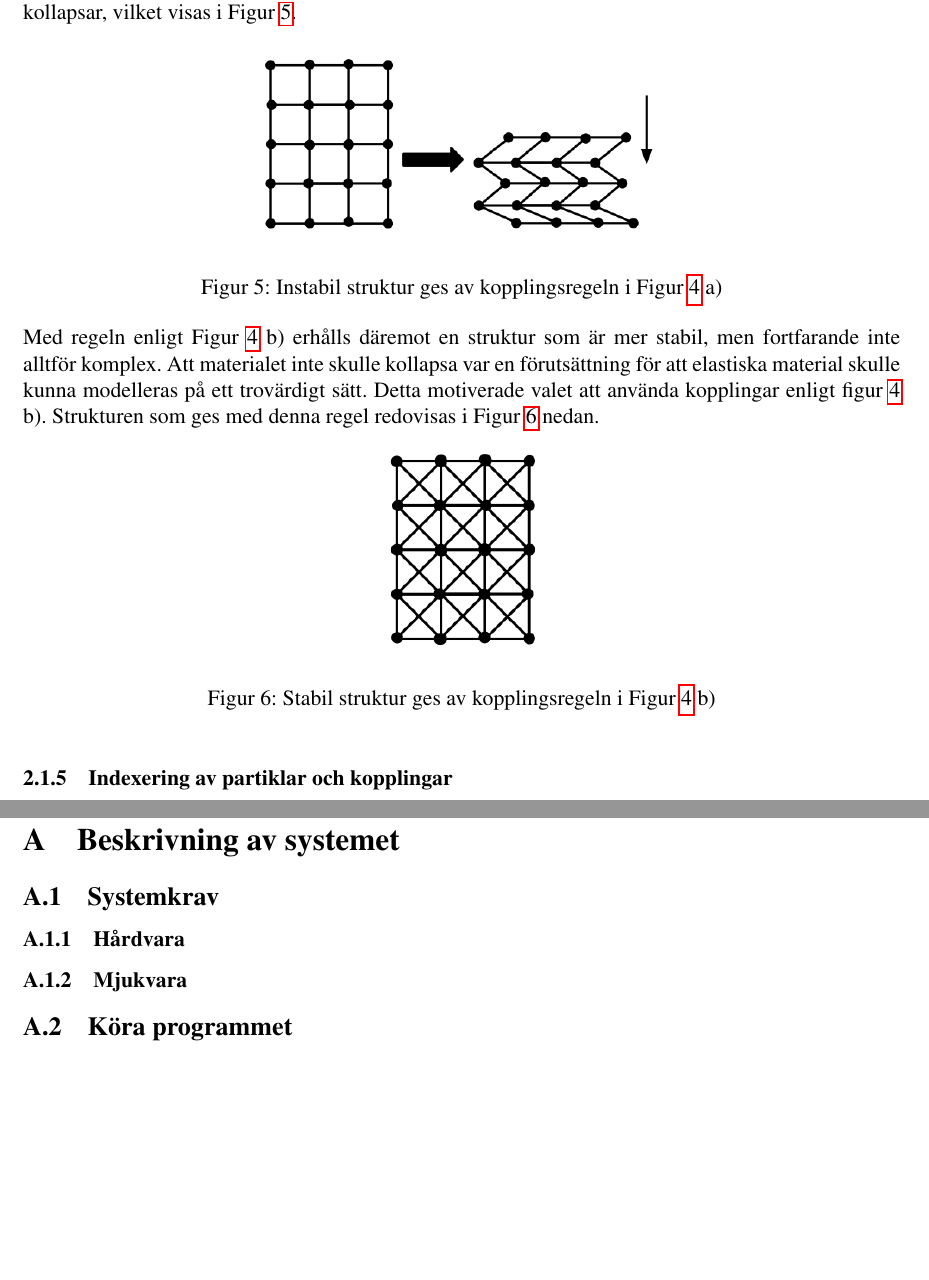
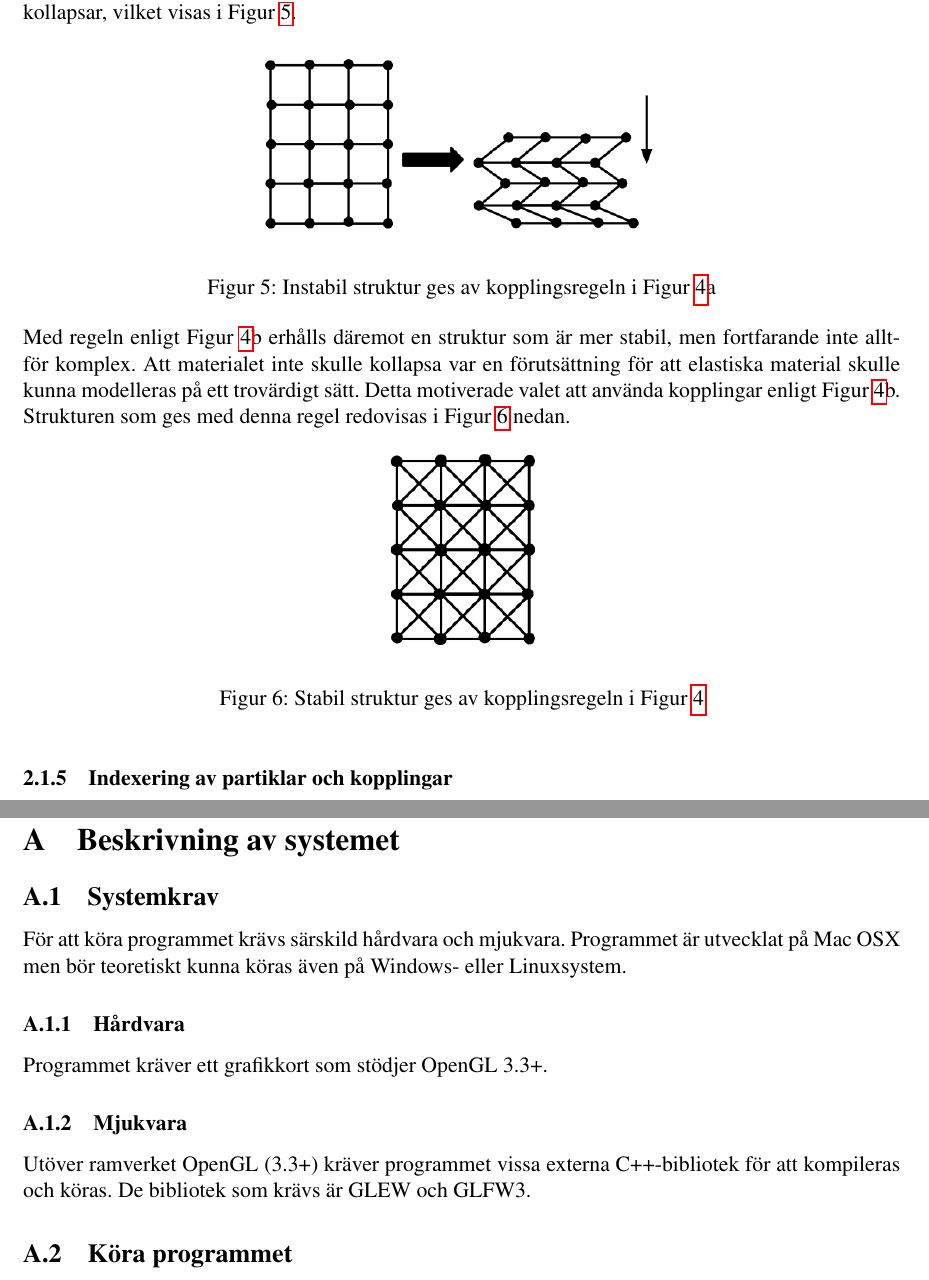
Before and after one commit to kbladin/Modeling-project, a LaTeX paper (Ny Rapport/rapport.tex): two parts of pages 8 and 16 of 16, joined at a grey line, cut so that both start at the same text, the shorter picture padded with empty space. Compiled offline with pdfLaTeX.

Commit message:
fixed the figures text and so on..

```diff
--- a/Ny Rapport/rapport.tex
+++ b/Ny Rapport/rapport.tex
@@ -210,23 +210,23 @@ Detta innebar en övergång från skalärer till vektorer i de framtagna ekvatio
   \label{2D_Neighbors::nonfloat}
 \end{figure}
 
-\noindent \\Kopplingsregeln i Figur \ref{2D_Neighbors::nonfloat} a) ger upphov till en struktur som är instabil. Detta beror på att kopplingarnas ändpunkter endast har en position; ingen riktning eller orientering. Detta medför att strukturen kollapsar, vilket visas i Figur \ref{2D_Instabil::nonfloat}.
+\noindent \\Kopplingsregeln i Figur \ref{2D_Neighbors::nonfloat}a ger upphov till en struktur som är instabil. Detta beror på att kopplingarnas ändpunkter endast har en position; ingen riktning eller orientering. Detta medför att strukturen kollapsar, vilket visas i Figur \ref{2D_Instabil::nonfloat}.
 
 \begin{figure}[h!]
   \begin{center}
     \includegraphics[width=8cm]{Bilder/2D_Instabil.png}
   \end{center}
-  \caption{Instabil struktur ges av kopplingsregeln i Figur \ref{2D_Neighbors::nonfloat} a) }
+  \caption{Instabil struktur ges av kopplingsregeln i Figur \ref{2D_Neighbors::nonfloat}a}
   \label{2D_Instabil::nonfloat}
 \end{figure}
 
-\noindent Med regeln enligt Figur \ref{2D_Neighbors::nonfloat} b) erhålls däremot en struktur som är mer stabil, men fortfarande inte alltför komplex. Att materialet inte skulle kollapsa var en förutsättning för att elastiska material skulle kunna modelleras på ett trovärdigt sätt. Detta motiverade valet att använda kopplingar enligt figur \ref{2D_Neighbors::nonfloat} b). Strukturen som ges med denna regel redovisas i Figur \ref{2D_stabil::nonfloat} nedan.
+\noindent Med regeln enligt Figur \ref{2D_Neighbors::nonfloat}b erhålls däremot en struktur som är mer stabil, men fortfarande inte alltför komplex. Att materialet inte skulle kollapsa var en förutsättning för att elastiska material skulle kunna modelleras på ett trovärdigt sätt. Detta motiverade valet att använda kopplingar enligt Figur \ref{2D_Neighbors::nonfloat}b. Strukturen som ges med denna regel redovisas i Figur \ref{2D_stabil::nonfloat} nedan.
 
 \begin{figure}[h!]
   \begin{center}
     \includegraphics[width=3cm]{Bilder/2D_stabil.png}
   \end{center}
-  \caption{Stabil struktur ges av kopplingsregeln i Figur \ref{2D_Neighbors::nonfloat} b)}
+  \caption{Stabil struktur ges av kopplingsregeln i Figur \ref{2D_Neighbors::nonfloat} }
   \label{2D_stabil::nonfloat}
 \end{figure}
 
@@ -482,9 +482,11 @@ Fausett, L.V , 2008, \textit{Applied Numerical Analysis Using Matlab}, Pearson P
 %Bilaga 1: Beskrivning av systemet
 \section{Beskrivning av systemet}
 \subsection{Systemkrav}
+För att köra programmet krävs särskild hårdvara och mjukvara. Programmet är utvecklat på Mac OSX men bör teoretiskt kunna köras även på Windows- eller Linuxsystem.
 \subsubsection{Hårdvara}
+Programmet kräver ett grafikkort som stödjer OpenGL 3.3+.
 \subsubsection{Mjukvara}
-
+Utöver ramverket OpenGL (3.3+) kräver programmet vissa externa C++-bibliotek för att kompileras och köras. De bibliotek som krävs är GLEW och GLFW3.
 \subsection{Köra programmet}
 
 
```
Also changed, not shown: Ny Rapport/rapport.tex (14 more changed lines).
